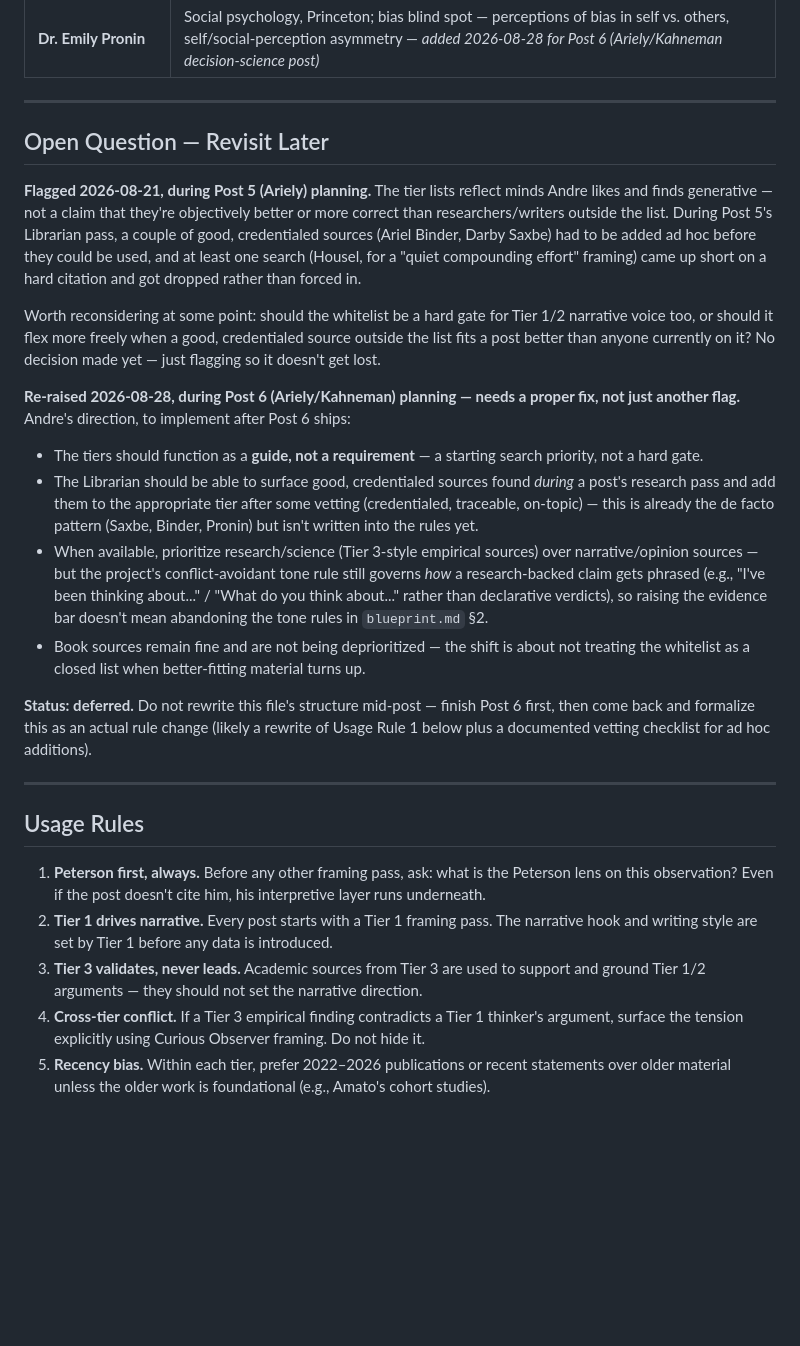
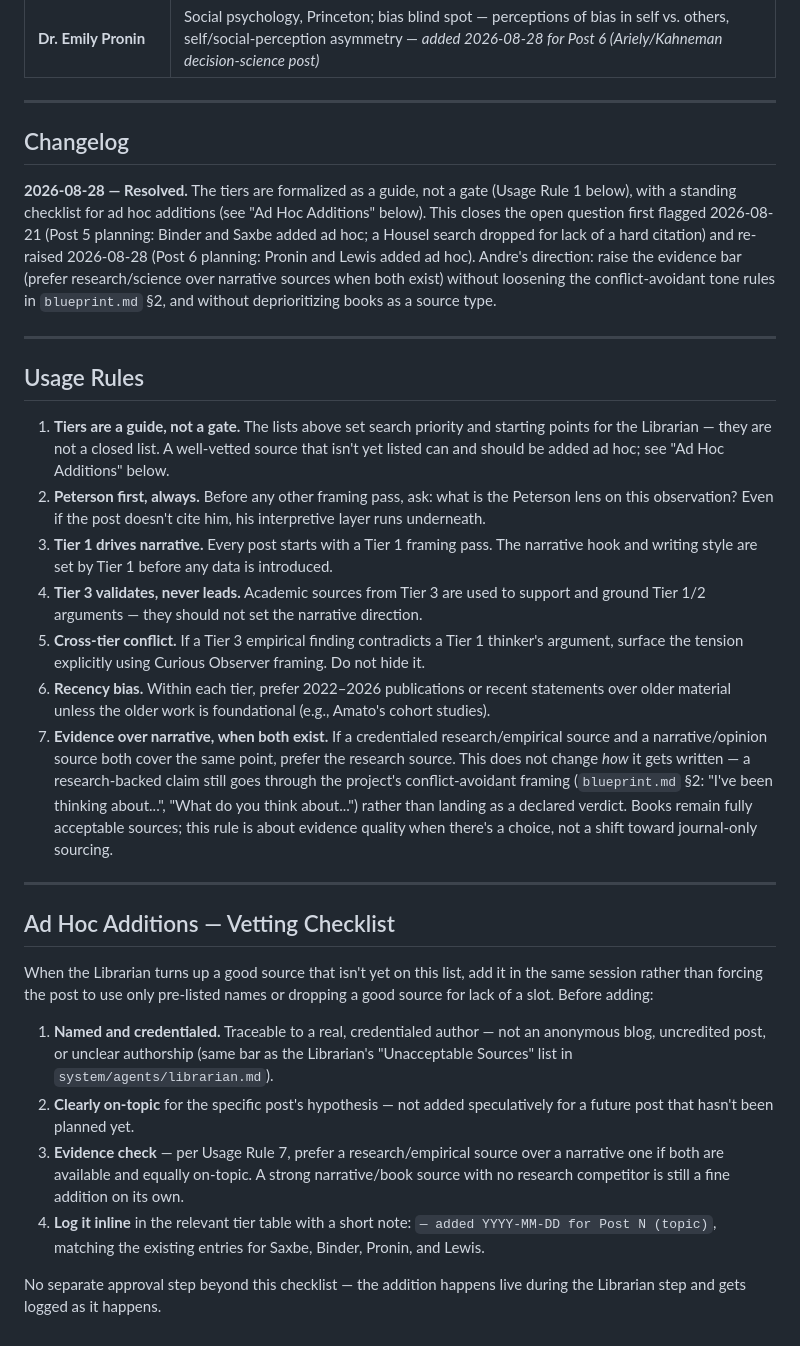
Before and after one commit to deottoni/curious-observer, a Markdown page: system/whitelist.md, the part around the change. Drawn GitHub-style; blank space fills up the shorter version.

Commit message:
Formalize whitelist as a guide, not a gate
Resolves the open question flagged 2026-08-21 and re-raised 2026-08-28:
tiers now set search priority rather than acting as a closed list.
Adds Usage Rule 1 (guide not gate), Usage Rule 7 (prefer research over
narrative sources when both exist, without loosening the conflict-
avoidant tone rules), and a standing vetting checklist for ad hoc
additions like Saxbe, Binder, Pronin, and Lewis.

Co-Authored-By: Claude Sonnet 5 <noreply@anthropic.com>

```diff
--- a/system/whitelist.md
+++ b/system/whitelist.md
@@ -75,26 +75,31 @@ Every session should find a way to run Peterson's interpretive layer: meaning fr
 
 ---
 
-## Open Question — Revisit Later
+## Changelog
 
-**Flagged 2026-08-21, during Post 5 (Ariely) planning.** The tier lists reflect minds Andre likes and finds generative — not a claim that they're objectively better or more correct than researchers/writers outside the list. During Post 5's Librarian pass, a couple of good, credentialed sources (Ariel Binder, Darby Saxbe) had to be added ad hoc before they could be used, and at least one search (Housel, for a "quiet compounding effort" framing) came up short on a hard citation and got dropped rather than forced in.
-
-Worth reconsidering at some point: should the whitelist be a hard gate for Tier 1/2 narrative voice too, or should it flex more freely when a good, credentialed source outside the list fits a post better than anyone currently on it? No decision made yet — just flagging so it doesn't get lost.
-
-**Re-raised 2026-08-28, during Post 6 (Ariely/Kahneman) planning — needs a proper fix, not just another flag.** Andre's direction, to implement after Post 6 ships:
-- The tiers should function as a **guide, not a requirement** — a starting search priority, not a hard gate.
-- The Librarian should be able to surface good, credentialed sources found *during* a post's research pass and add them to the appropriate tier after some vetting (credentialed, traceable, on-topic) — this is already the de facto pattern (Saxbe, Binder, Pronin) but isn't written into the rules yet.
-- When available, prioritize research/science (Tier 3-style empirical sources) over narrative/opinion sources — but the project's conflict-avoidant tone rule still governs *how* a research-backed claim gets phrased (e.g., "I've been thinking about..." / "What do you think about..." rather than declarative verdicts), so raising the evidence bar doesn't mean abandoning the tone rules in `blueprint.md` §2.
-- Book sources remain fine and are not being deprioritized — the shift is about not treating the whitelist as a closed list when better-fitting material turns up.
-
-**Status: deferred.** Do not rewrite this file's structure mid-post — finish Post 6 first, then come back and formalize this as an actual rule change (likely a rewrite of Usage Rule 1 below plus a documented vetting checklist for ad hoc additions).
+**2026-08-28 — Resolved.** The tiers are formalized as a guide, not a gate (Usage Rule 1 below), with a standing checklist for ad hoc additions (see "Ad Hoc Additions" below). This closes the open question first flagged 2026-08-21 (Post 5 planning: Binder and Saxbe added ad hoc; a Housel search dropped for lack of a hard citation) and re-raised 2026-08-28 (Post 6 planning: Pronin and Lewis added ad hoc). Andre's direction: raise the evidence bar (prefer research/science over narrative sources when both exist) without loosening the conflict-avoidant tone rules in `blueprint.md` §2, and without deprioritizing books as a source type.
 
 ---
 
 ## Usage Rules
 
-1. **Peterson first, always.** Before any other framing pass, ask: what is the Peterson lens on this observation? Even if the post doesn't cite him, his interpretive layer runs underneath.
-2. **Tier 1 drives narrative.** Every post starts with a Tier 1 framing pass. The narrative hook and writing style are set by Tier 1 before any data is introduced.
-3. **Tier 3 validates, never leads.** Academic sources from Tier 3 are used to support and ground Tier 1/2 arguments — they should not set the narrative direction.
-4. **Cross-tier conflict.** If a Tier 3 empirical finding contradicts a Tier 1 thinker's argument, surface the tension explicitly using Curious Observer framing. Do not hide it.
-5. **Recency bias.** Within each tier, prefer 2022–2026 publications or recent statements over older material unless the older work is foundational (e.g., Amato's cohort studies).
+1. **Tiers are a guide, not a gate.** The lists above set search priority and starting points for the Librarian — they are not a closed list. A well-vetted source that isn't yet listed can and should be added ad hoc; see "Ad Hoc Additions" below.
+2. **Peterson first, always.** Before any other framing pass, ask: what is the Peterson lens on this observation? Even if the post doesn't cite him, his interpretive layer runs underneath.
+3. **Tier 1 drives narrative.** Every post starts with a Tier 1 framing pass. The narrative hook and writing style are set by Tier 1 before any data is introduced.
+4. **Tier 3 validates, never leads.** Academic sources from Tier 3 are used to support and ground Tier 1/2 arguments — they should not set the narrative direction.
+5. **Cross-tier conflict.** If a Tier 3 empirical finding contradicts a Tier 1 thinker's argument, surface the tension explicitly using Curious Observer framing. Do not hide it.
+6. **Recency bias.** Within each tier, prefer 2022–2026 publications or recent statements over older material unless the older work is foundational (e.g., Amato's cohort studies).
+7. **Evidence over narrative, when both exist.** If a credentialed research/empirical source and a narrative/opinion source both cover the same point, prefer the research source. This does not change *how* it gets written — a research-backed claim still goes through the project's conflict-avoidant framing (`blueprint.md` §2: "I've been thinking about...", "What do you think about...") rather than landing as a declared verdict. Books remain fully acceptable sources; this rule is about evidence quality when there's a choice, not a shift toward journal-only sourcing.
+
+---
+
+## Ad Hoc Additions — Vetting Checklist
+
+When the Librarian turns up a good source that isn't yet on this list, add it in the same session rather than forcing the post to use only pre-listed names or dropping a good source for lack of a slot. Before adding:
+
+1. **Named and credentialed.** Traceable to a real, credentialed author — not an anonymous blog, uncredited post, or unclear authorship (same bar as the Librarian's "Unacceptable Sources" list in `system/agents/librarian.md`).
+2. **Clearly on-topic** for the specific post's hypothesis — not added speculatively for a future post that hasn't been planned yet.
+3. **Evidence check** — per Usage Rule 7, prefer a research/empirical source over a narrative one if both are available and equally on-topic. A strong narrative/book source with no research competitor is still a fine addition on its own.
+4. **Log it inline** in the relevant tier table with a short note: `— added YYYY-MM-DD for Post N (topic)`, matching the existing entries for Saxbe, Binder, Pronin, and Lewis.
+
+No separate approval step beyond this checklist — the addition happens live during the Librarian step and gets logged as it happens.
```
